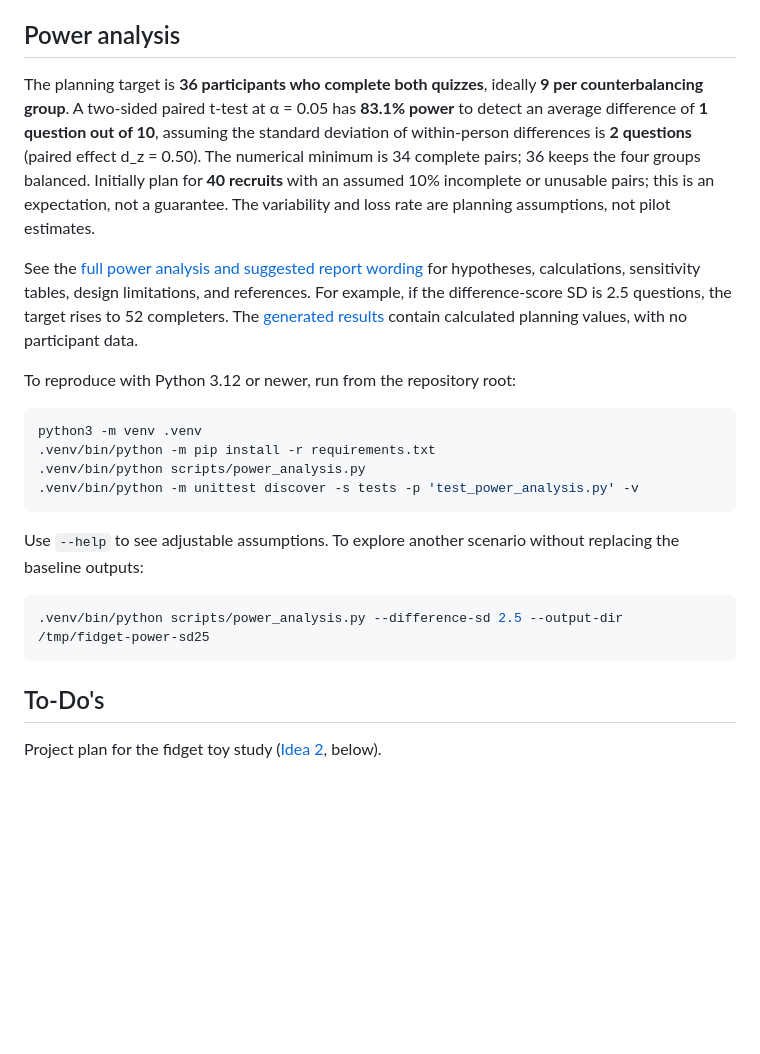
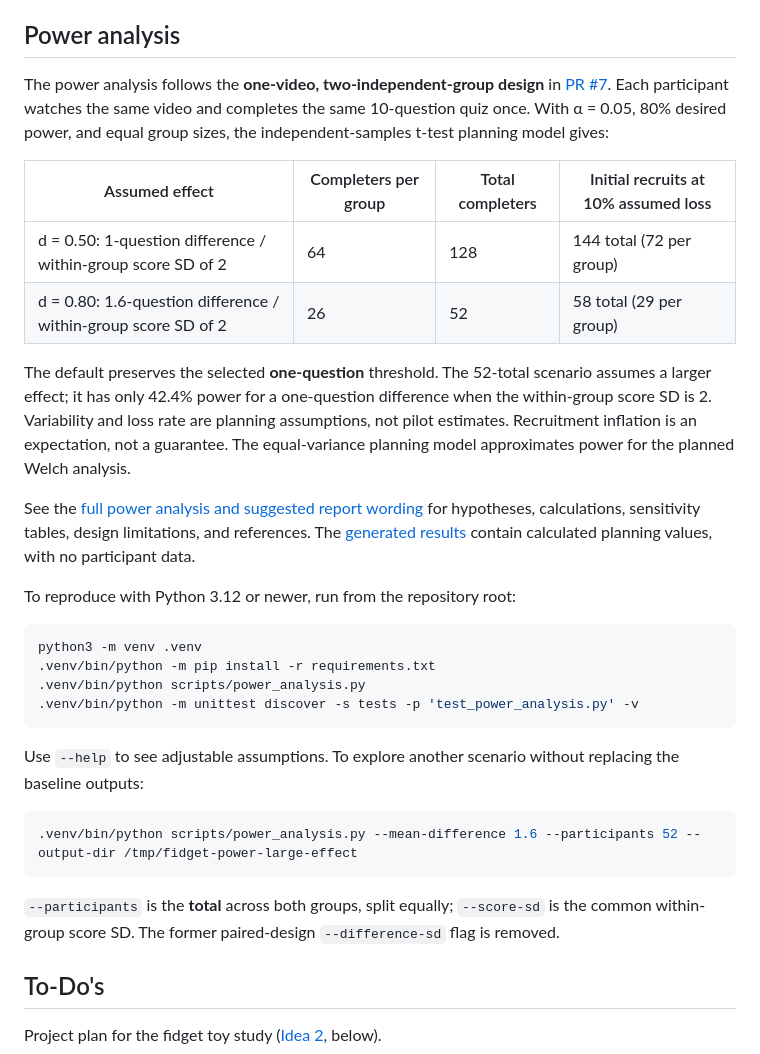
Before and after one commit to haydn-s/sourcing-data-project-2, a Markdown page: README.md, the part around the change printed below. GitHub-like rendering; blank space fills up the shorter version.

````diff
--- a/README.md
+++ b/README.md
@@ -96,17 +96,24 @@ CSV downloads are ignored by Git to keep participant data out of the repository.
 
 ## Power analysis
 
-The planning target is **36 participants who complete both quizzes**, ideally **9 per
-counterbalancing group**. A two-sided paired t-test at α = 0.05 has **83.1% power** to
-detect an average difference of **1 question out of 10**, assuming the standard deviation
-of within-person differences is **2 questions** (paired effect d_z = 0.50). The numerical
-minimum is 34 complete pairs; 36 keeps the four groups balanced. Initially plan for
-**40 recruits** with an assumed 10% incomplete or unusable pairs; this is an expectation,
-not a guarantee. The variability and loss rate are planning assumptions, not pilot estimates.
+The power analysis follows the **one-video, two-independent-group design** in
+[PR #7](https://github.com/haydn-s/sourcing-data-project-2/pull/7). Each participant
+watches the same video and completes the same 10-question quiz once. With α = 0.05,
+80% desired power, and equal group sizes, the independent-samples t-test planning model gives:
+
+| Assumed effect | Completers per group | Total completers | Initial recruits at 10% assumed loss |
+| --- | --- | --- | --- |
+| d = 0.50: 1-question difference / within-group score SD of 2 | 64 | 128 | 144 total (72 per group) |
+| d = 0.80: 1.6-question difference / within-group score SD of 2 | 26 | 52 | 58 total (29 per group) |
+
+The default preserves the selected **one-question** threshold. The 52-total scenario
+assumes a larger effect; it has only 42.4% power for a one-question difference when
+the within-group score SD is 2. Variability and loss rate are planning assumptions,
+not pilot estimates. Recruitment inflation is an expectation, not a guarantee.
+The equal-variance planning model approximates power for the planned Welch analysis.
 
 See the [full power analysis and suggested report wording](reports/power-analysis.md)
 for hypotheses, calculations, sensitivity tables, design limitations, and references.
-For example, if the difference-score SD is 2.5 questions, the target rises to 52 completers.
 The [generated results](results/power/) contain calculated planning values, with no
 participant data.
 
@@ -123,8 +130,11 @@ Use `--help` to see adjustable assumptions. To explore another scenario without
 the baseline outputs:
 
 ```sh
-.venv/bin/python scripts/power_analysis.py --difference-sd 2.5 --output-dir /tmp/fidget-power-sd25
+.venv/bin/python scripts/power_analysis.py --mean-difference 1.6 --participants 52 --output-dir /tmp/fidget-power-large-effect
 ```
+
+`--participants` is the **total** across both groups, split equally; `--score-sd` is the
+common within-group score SD. The former paired-design `--difference-sd` flag is removed.
 
 ## To-Do's
 
````
Also changed, not shown: other parts of README.md (+19 -17 lines), reports/power-analysis.md (+147 -132 lines), results/power/power_curve.png, 8 other files.
